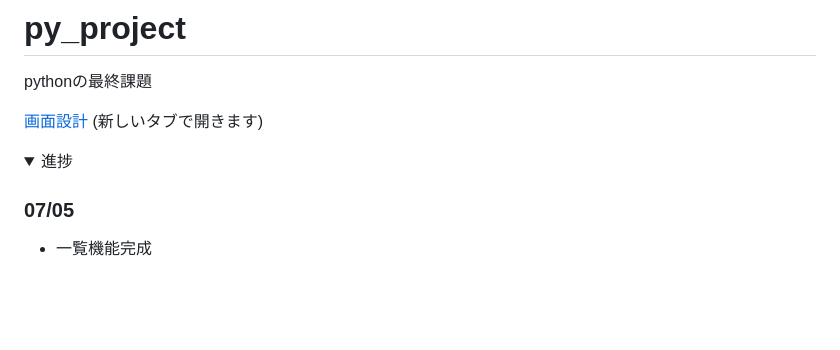
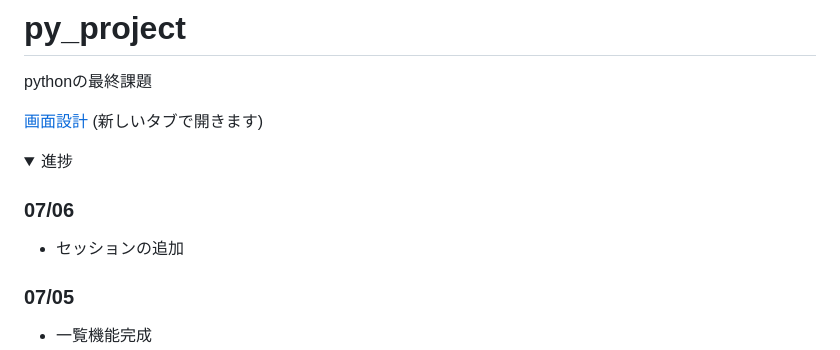
Before and after one commit to nishizawa-24/py_project, a Markdown page: README.md, the part around the change. Drawn GitHub-style; folded sections open; blank space fills up the shorter version.

Commit message:
進捗更新

```diff
--- a/README.md
+++ b/README.md
@@ -6,6 +6,9 @@ pythonの最終課題
 
 <details>
 <summary>進捗</summary>
+
+### 07/06
+* セッションの追加
 
 ### 07/05
 * 一覧機能完成
```
